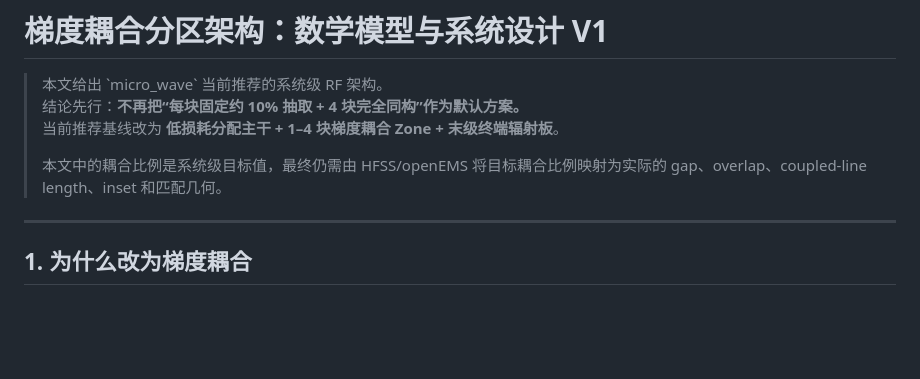
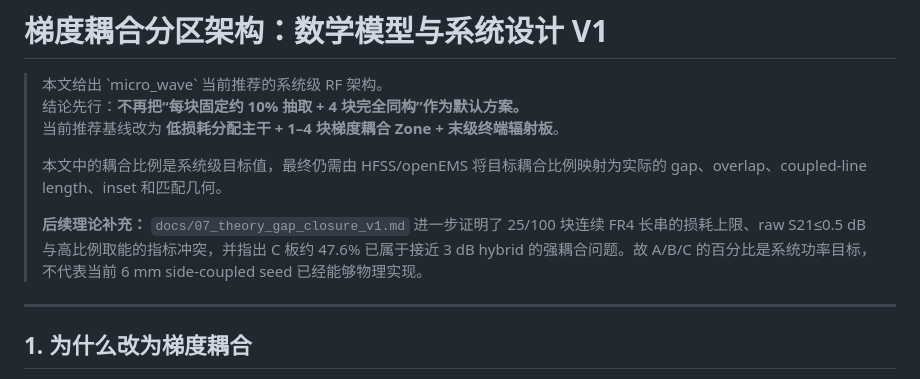
Before and after one commit to evaristebernhard/micro_wave, a Markdown page: docs/05_gradient_coupling_system_architecture_v1.md, the part around the change. Rendered like a GitHub page; blank space fills up the shorter version.

Commit message:
docs: qualify gradient targets with coupler feasibility analysis

```diff
--- a/docs/05_gradient_coupling_system_architecture_v1.md
+++ b/docs/05_gradient_coupling_system_architecture_v1.md
@@ -5,6 +5,8 @@
 > 当前推荐基线改为 **低损耗分配主干 + 1–4 块梯度耦合 Zone + 末级终端辐射板**。
 >
 > 本文中的耦合比例是系统级目标值，最终仍需由 HFSS/openEMS 将目标耦合比例映射为实际的 gap、overlap、coupled-line length、inset 和匹配几何。
+>
+> **后续理论补充：** `docs/07_theory_gap_closure_v1.md` 进一步证明了 25/100 块连续 FR4 长串的损耗上限、raw S21≤0.5 dB 与高比例取能的指标冲突，并指出 C 板约 47.6% 已属于接近 3 dB hybrid 的强耦合问题。故 A/B/C 的百分比是系统功率目标，不代表当前 6 mm side-coupled seed 已经能够物理实现。
 
 ---
 
```
